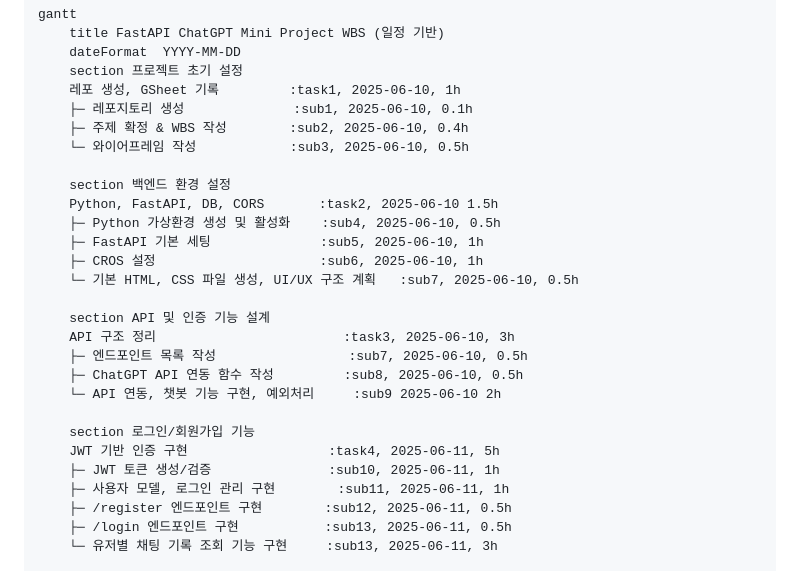
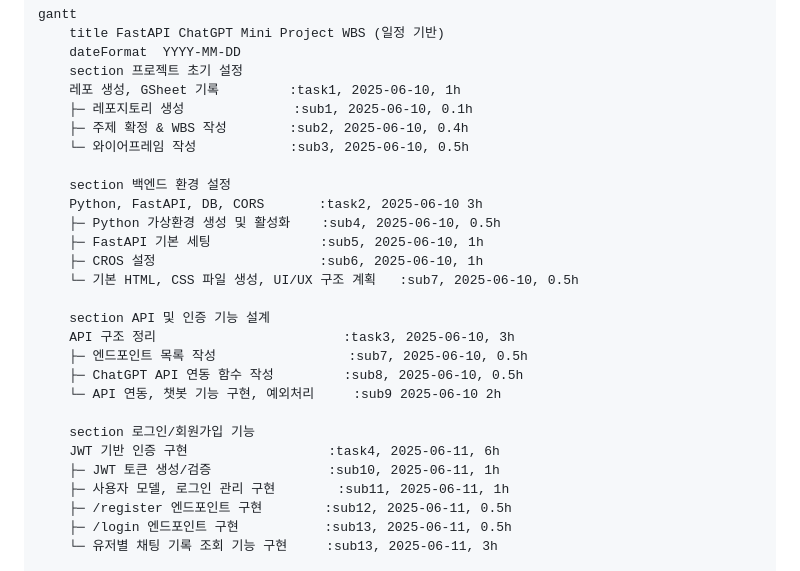
Before and after one commit to nanna0/FastAPI-Mini-Project, a Markdown page: README.md, the part around the change. GitHub-like rendering.

Commit message:
리드미 수정

```diff
--- a/README.md
+++ b/README.md
@@ -56,7 +56,7 @@ gantt
     └─ 와이어프레임 작성            :sub3, 2025-06-10, 0.5h
 
     section 백엔드 환경 설정
-    Python, FastAPI, DB, CORS       :task2, 2025-06-10 1.5h
+    Python, FastAPI, DB, CORS       :task2, 2025-06-10 3h
     ├─ Python 가상환경 생성 및 활성화    :sub4, 2025-06-10, 0.5h
     ├─ FastAPI 기본 세팅              :sub5, 2025-06-10, 1h
     ├─ CROS 설정                     :sub6, 2025-06-10, 1h
@@ -69,7 +69,7 @@ gantt
     └─ API 연동, 챗봇 기능 구현, 예외처리     :sub9 2025-06-10 2h
 
     section 로그인/회원가입 기능
-    JWT 기반 인증 구현                  :task4, 2025-06-11, 5h
+    JWT 기반 인증 구현                  :task4, 2025-06-11, 6h
     ├─ JWT 토큰 생성/검증               :sub10, 2025-06-11, 1h
     ├─ 사용자 모델, 로그인 관리 구현        :sub11, 2025-06-11, 1h
     ├─ /register 엔드포인트 구현        :sub12, 2025-06-11, 0.5h
```
